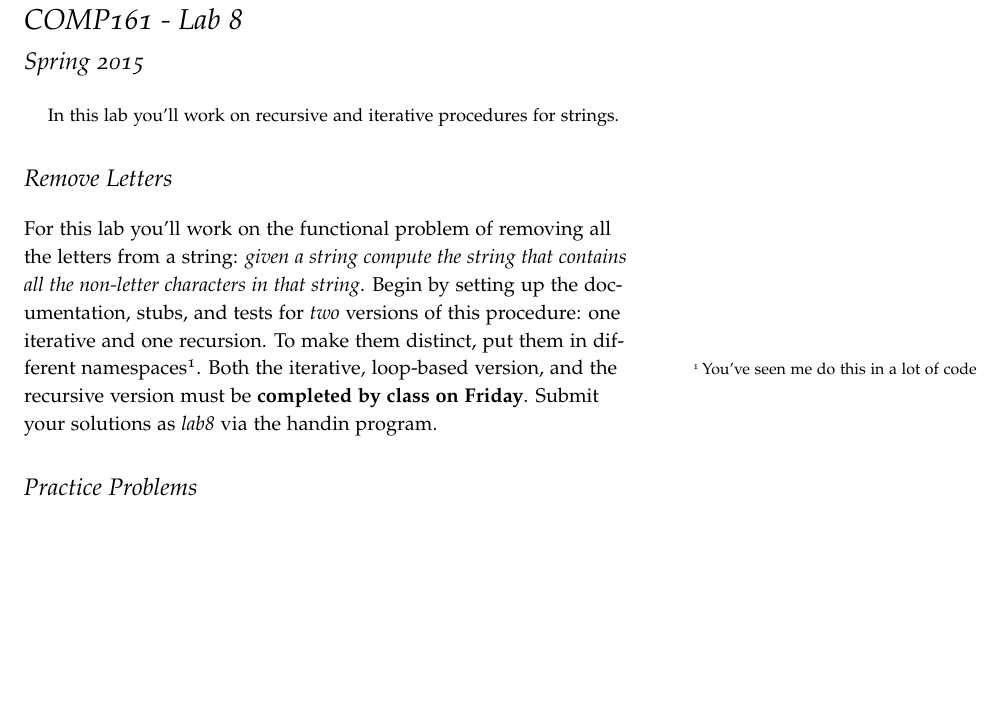
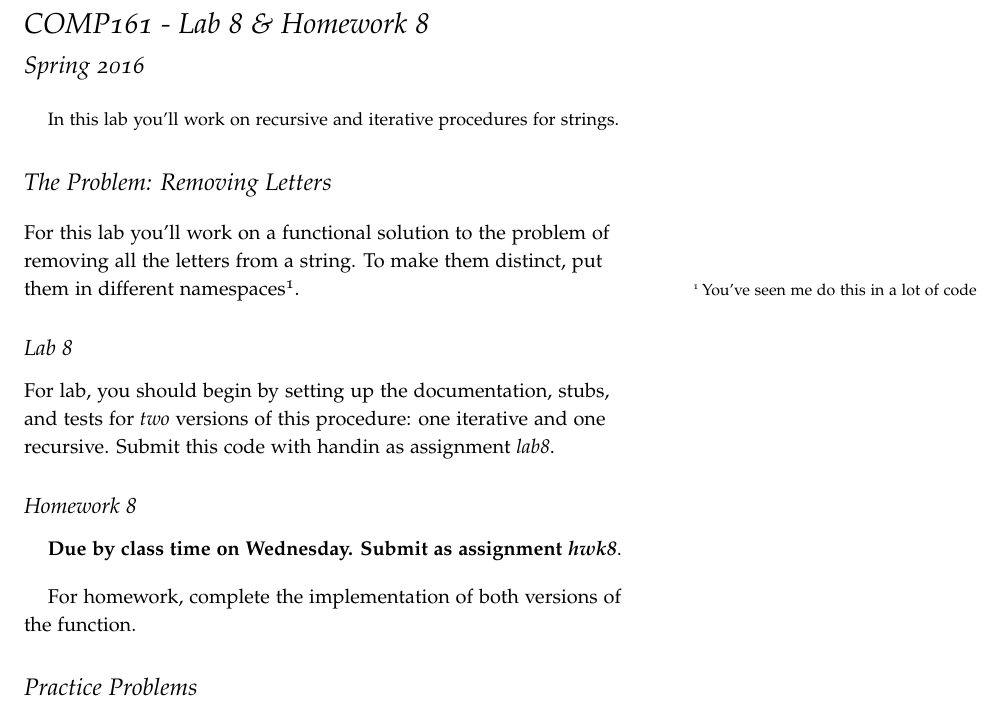
Before and after one commit to jlmayfield/MC-COMP161, a LaTeX document (Lab_and_hwk/comp161-lab8.tex): part of the page, cut so that both start at the same text, the shorter picture padded with empty space. Compiled offline with pdfLaTeX.

Commit message:
lab/hwk8 update

```diff
--- a/Lab_and_hwk/comp161-lab8.tex
+++ b/Lab_and_hwk/comp161-lab8.tex
@@ -1,11 +1,11 @@
-\documentclass[]{tufte-handout}
+\documentclass[nobib]{tufte-handout}
 \usepackage{amsmath, amssymb, amsthm}
 \usepackage{hyperref}
 \usepackage{framed}
 
-\title{COMP161 - Lab 8}
+\title{COMP161 - Lab 8 \& Homework 8}
 \author{}
-\date{Spring 2015}
+\date{Spring 2016}
 
 \begin{document}
 \maketitle
@@ -14,9 +14,21 @@
 In this lab you'll work on recursive and iterative procedures for strings.
 \end{abstract}
 
-\section{Remove Letters}
+\section{The Problem: Removing Letters}
 
-For this lab you'll work on the functional problem of removing all the letters from a string: \textit{given a string compute the string that contains all the non-letter characters in that string}. Begin by setting up the documentation, stubs, and tests for \textit{two} versions of this procedure: one iterative and one recursion. To make them distinct, put them in different namespaces\sidenote{You've seen me do this in a lot of code}.  Both the iterative, loop-based version, and the recursive version must be \textbf{completed by class on Friday}. Submit your solutions as \textit{lab8} via the handin program.
+For this lab you'll work on a functional solution to the problem of removing all the letters from a string. To make them distinct, put them in different namespaces\sidenote{You've seen me do this in a lot of code}.
+
+\subsection*{Lab 8}
+
+For lab, you should begin by setting up the documentation, stubs, and tests for \textit{two} versions of this procedure: one iterative and one recursive. Submit this code with handin as assignment \textit{lab8}.
+
+\subsection*{Homework 8}
+
+\begin{center}
+\textbf{Due by class time on Wednesday. Submit as assignment \textit{hwk8}}.
+\end{center}
+
+For homework, complete the implementation of both versions of the function.
 
 \section{Practice Problems}
 
```
Also changed, not shown: Lab_and_hwk/comp161-lab8.pdf.
